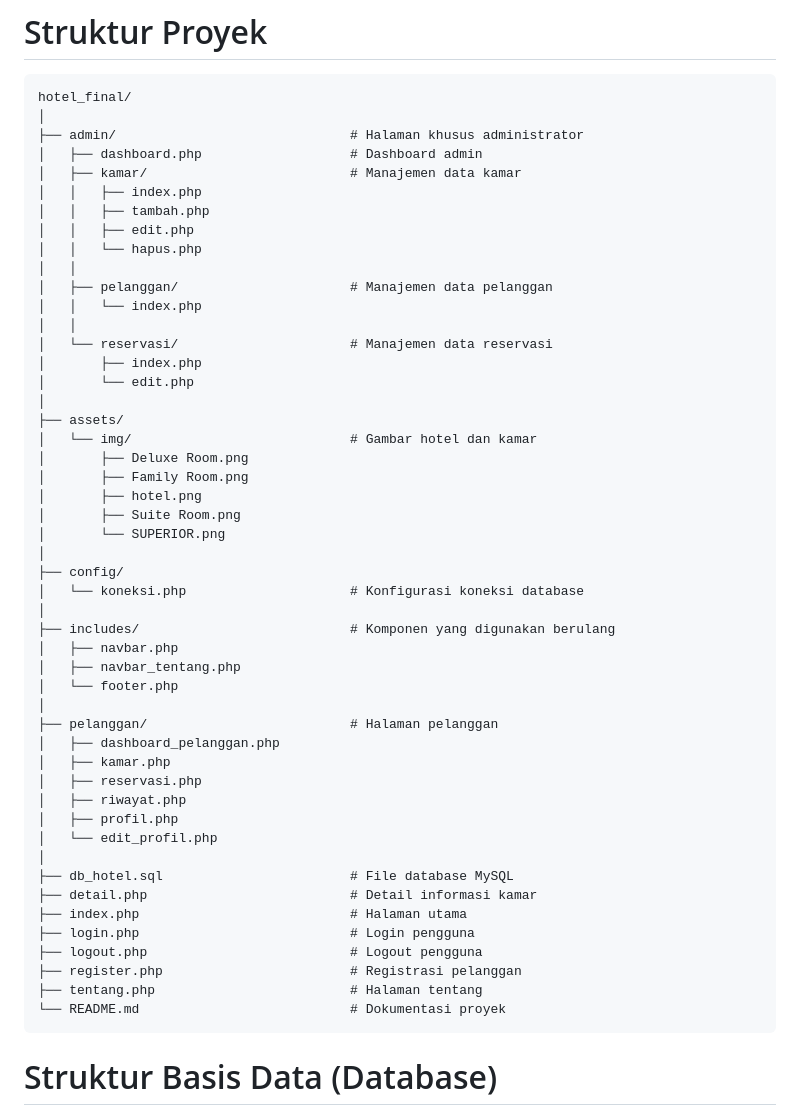
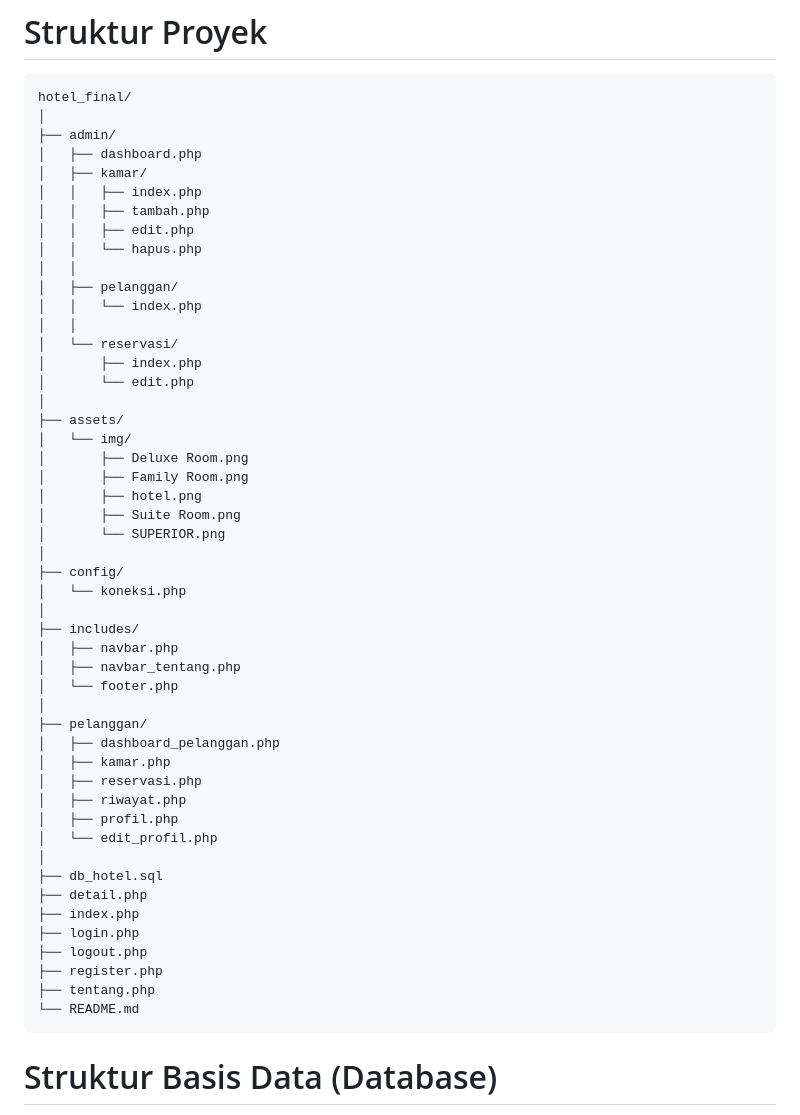
Before and after one commit to AdhiyasaCraft/Sistem-Reservasi-Hotel-Online-Berbasis-Web, a Markdown page: README.md, the part around the change. GitHub-like rendering.

````diff
--- a/README.md
+++ b/README.md
@@ -83,23 +83,23 @@ Dengan adanya aplikasi ini, proses pemesanan kamar menjadi lebih cepat, mudah, d
 ```text
 hotel_final/
 │
-├── admin/                              # Halaman khusus administrator
-│   ├── dashboard.php                   # Dashboard admin
-│   ├── kamar/                          # Manajemen data kamar
+├── admin/
+│   ├── dashboard.php
+│   ├── kamar/
 │   │   ├── index.php
 │   │   ├── tambah.php
 │   │   ├── edit.php
 │   │   └── hapus.php
 │   │
-│   ├── pelanggan/                      # Manajemen data pelanggan
+│   ├── pelanggan/
 │   │   └── index.php
 │   │
-│   └── reservasi/                      # Manajemen data reservasi
+│   └── reservasi/
 │       ├── index.php
 │       └── edit.php
 │
 ├── assets/
-│   └── img/                            # Gambar hotel dan kamar
+│   └── img/
 │       ├── Deluxe Room.png
 │       ├── Family Room.png
 │       ├── hotel.png
@@ -107,14 +107,14 @@ hotel_final/
 │       └── SUPERIOR.png
 │
 ├── config/
-│   └── koneksi.php                     # Konfigurasi koneksi database
+│   └── koneksi.php
 │
-├── includes/                           # Komponen yang digunakan berulang
+├── includes/
 │   ├── navbar.php
 │   ├── navbar_tentang.php
 │   └── footer.php
 │
-├── pelanggan/                          # Halaman pelanggan
+├── pelanggan/
 │   ├── dashboard_pelanggan.php
 │   ├── kamar.php
 │   ├── reservasi.php
@@ -122,14 +122,14 @@ hotel_final/
 │   ├── profil.php
 │   └── edit_profil.php
 │
-├── db_hotel.sql                        # File database MySQL
-├── detail.php                          # Detail informasi kamar
-├── index.php                           # Halaman utama
-├── login.php                           # Login pengguna
-├── logout.php                          # Logout pengguna
-├── register.php                        # Registrasi pelanggan
-├── tentang.php                         # Halaman tentang
-└── README.md                           # Dokumentasi proyek
+├── db_hotel.sql
+├── detail.php
+├── index.php
+├── login.php
+├── logout.php
+├── register.php
+├── tentang.php
+└── README.md
 ```
 
 # Struktur Basis Data (Database)
````
